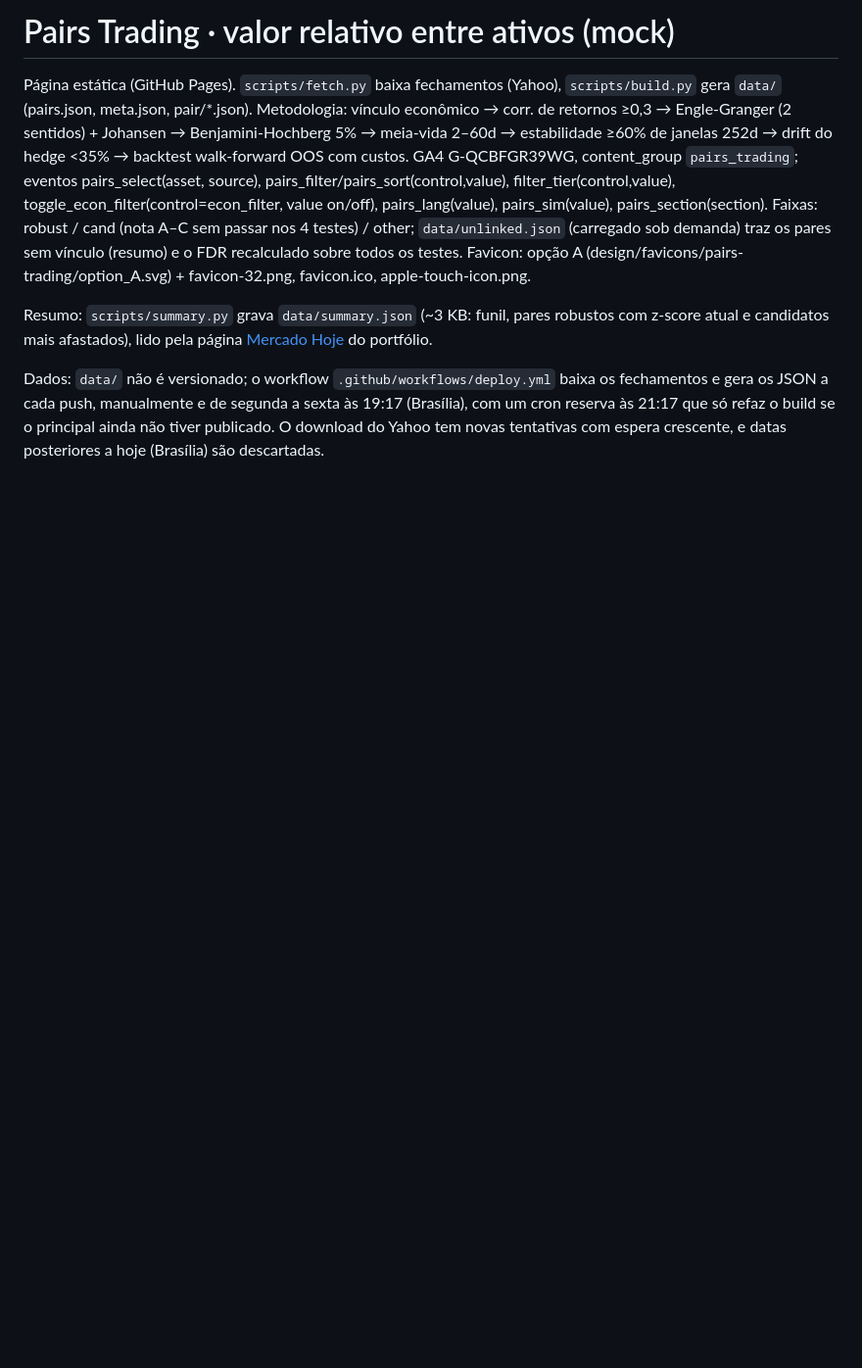
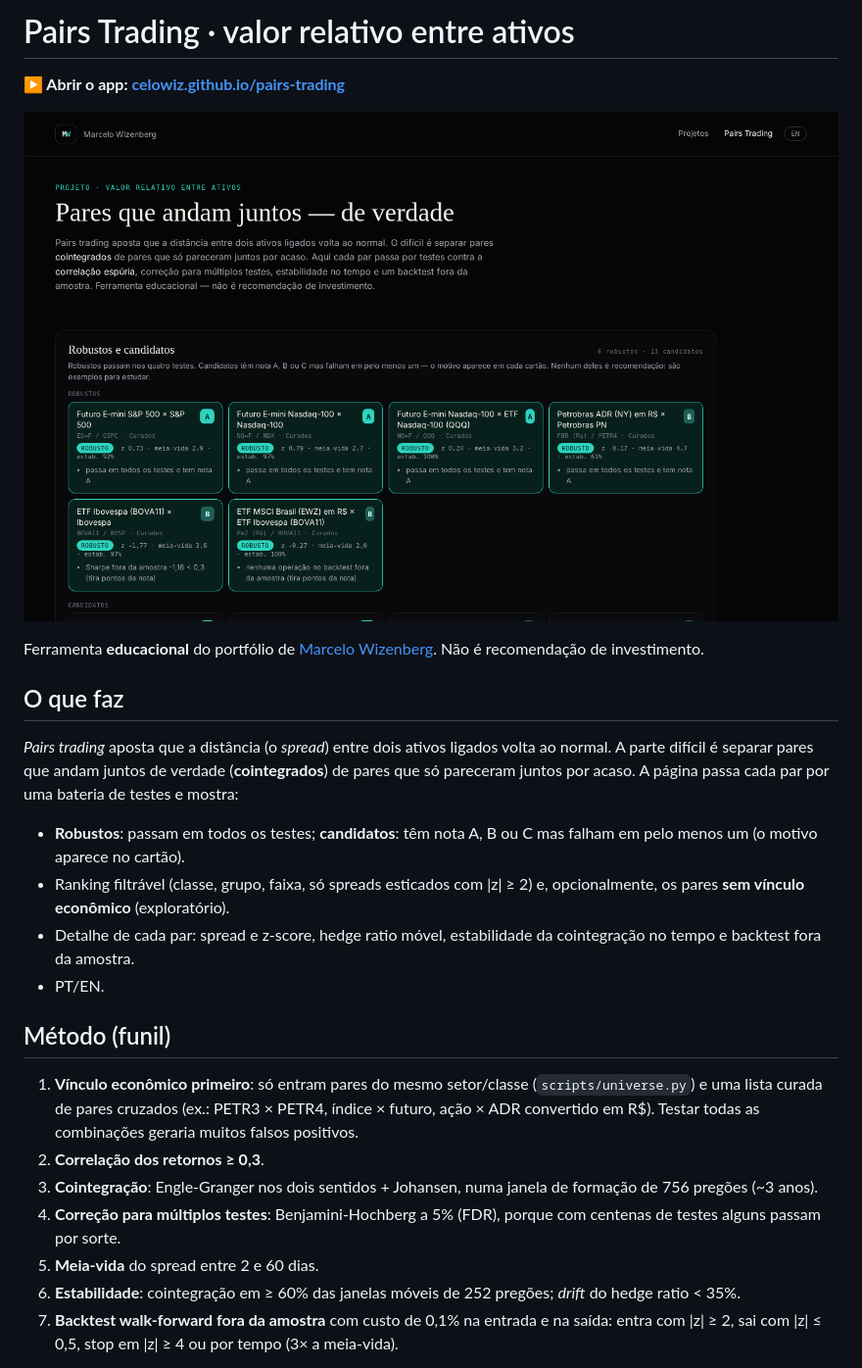
Before and after one commit to celowiz/pairs-trading, a Markdown page: README.md, the part around the change printed below. Shown: that part at 98% size. Rendered like a GitHub page; pictures changed too: docs/screenshot.png (added); blank space fills up the shorter version.

Commit message:
a11y (labels e contraste AA), README completo com screenshot, LICENSE MIT e versões fixas (#4)

```diff
--- a/README.md
+++ b/README.md
@@ -1,10 +1,25 @@
-# Pairs Trading · valor relativo entre ativos (mock)
-Página estática (GitHub Pages). `scripts/fetch.py` baixa fechamentos (Yahoo), `scripts/build.py` gera `data/` (pairs.json, meta.json, pair/*.json).
-Metodologia: vínculo econômico → corr. de retornos ≥0,3 → Engle-Granger (2 sentidos) + Johansen → Benjamini-Hochberg 5% → meia-vida 2–60d → estabilidade ≥60% de janelas 252d → drift do hedge <35% → backtest walk-forward OOS com custos.
-GA4 G-QCBFGR39WG, content_group `pairs_trading`; eventos pairs_select(asset, source), pairs_filter/pairs_sort(control,value), filter_tier(control,value), toggle_econ_filter(control=econ_filter, value on/off), pairs_lang(value), pairs_sim(value), pairs_section(section).
-Faixas: robust / cand (nota A–C sem passar nos 4 testes) / other; `data/unlinked.json` (carregado sob demanda) traz os pares sem vínculo (resumo) e o FDR recalculado sobre todos os testes.
-Favicon: opção A (design/favicons/pairs-trading/option_A.svg) + favicon-32.png, favicon.ico, apple-touch-icon.png.
+# Pairs Trading · valor relativo entre ativos
 
-Resumo: `scripts/summary.py` grava `data/summary.json` (~3 KB: funil, pares robustos com z-score atual e candidatos mais afastados), lido pela página [Mercado Hoje](https://celowiz.github.io/mercado-hoje/) do portfólio.
+**▶ Abrir o app: [celowiz.github.io/pairs-trading](https://celowiz.github.io/pairs-trading/)**
 
-Dados: `data/` não é versionado; o workflow `.github/workflows/deploy.yml` baixa os fechamentos e gera os JSON a cada push, manualmente e de segunda a sexta às 19:17 (Brasília), com um cron reserva às 21:17 que só refaz o build se o principal ainda não tiver publicado. O download do Yahoo tem novas tentativas com espera crescente, e datas posteriores a hoje (Brasília) são descartadas.
+[![Pairs Trading: pares robustos e candidatos](docs/screenshot.png)](https://celowiz.github.io/pairs-trading/)
+
+Ferramenta **educacional** do portfólio de [Marcelo Wizenberg](https://celowiz.github.io/). Não é recomendação de investimento.
+
+## O que faz
+*Pairs trading* aposta que a distância (o *spread*) entre dois ativos ligados volta ao normal. A parte difícil é separar pares que andam juntos de verdade (**cointegrados**) de pares que só pareceram juntos por acaso. A página passa cada par por uma bateria de testes e mostra:
+
+- **Robustos**: passam em todos os testes; **candidatos**: têm nota A, B ou C mas falham em pelo menos um (o motivo aparece no cartão).
+- Ranking filtrável (classe, grupo, faixa, só spreads esticados com |z| ≥ 2) e, opcionalmente, os pares **sem vínculo econômico** (exploratório).
+- Detalhe de cada par: spread e z-score, hedge ratio móvel, estabilidade da cointegração no tempo e backtest fora da amostra.
+- PT/EN.
+
+## Método (funil)
+1. **Vínculo econômico primeiro**: só entram pares do mesmo setor/classe (`scripts/universe.py`) e uma lista curada de pares cruzados (ex.: PETR3 × PETR4, índice × futuro, ação × ADR convertido em R$). Testar todas as combinações geraria muitos falsos positivos.
+2. **Correlação dos retornos ≥ 0,3**.
+3. **Cointegração**: Engle-Granger nos dois sentidos + Johansen, numa janela de formação de 756 pregões (~3 anos).
+4. **Correção para múltiplos testes**: Benjamini-Hochberg a 5% (FDR), porque com centenas de testes alguns passam por sorte.
+5. **Meia-vida** do spread entre 2 e 60 dias.
+6. **Estabilidade**: cointegração em ≥ 60% das janelas móveis de 252 pregões; *drift* do hedge ratio < 35%.
+7. **Backtest walk-forward fora da amostra** com custo de 0,1% na entrada e na saída: entra com |z| ≥ 2, sai com |z| ≤ 0,5, stop em |z| ≥ 4 ou por tempo (3× a meia-vida).
+
```
Also changed, not shown: other parts of README.md (+25 -0 lines), 5 other files.
